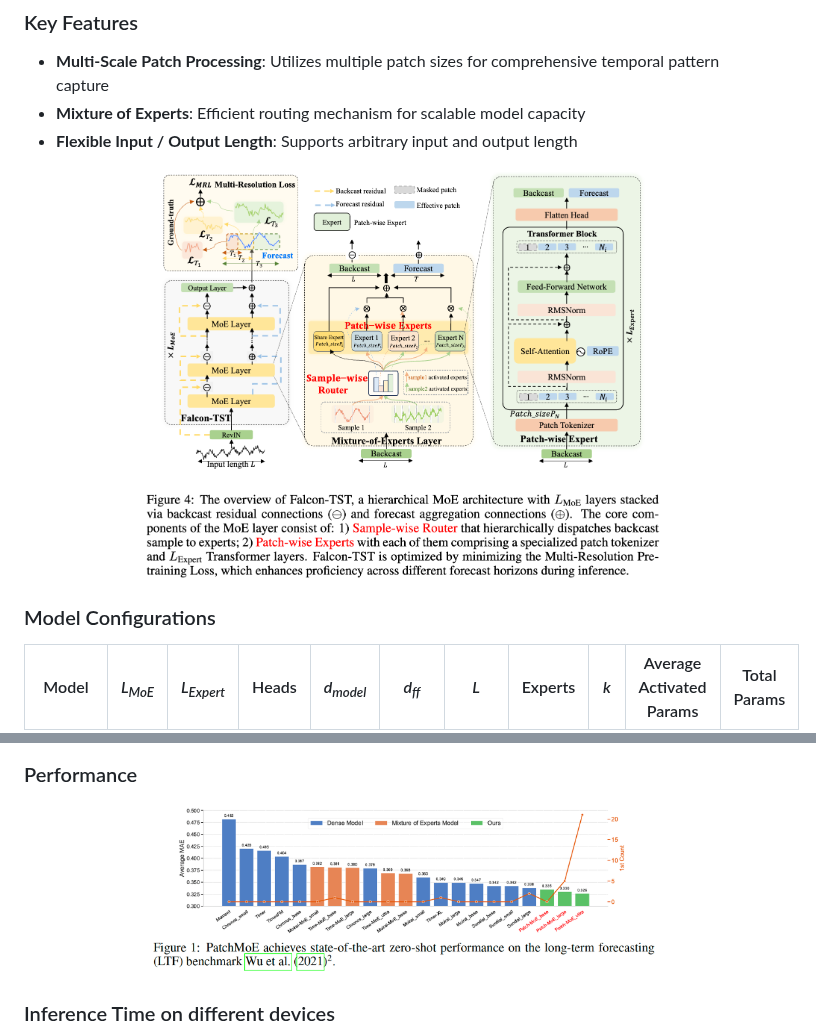
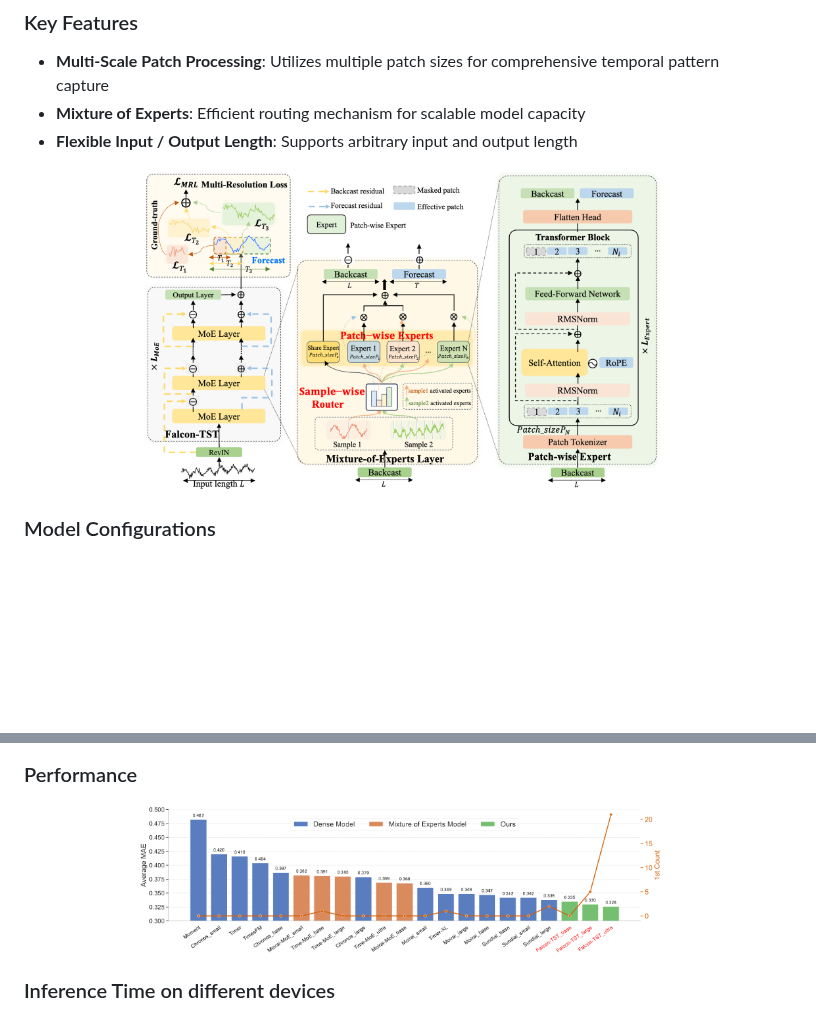
Before and after one commit to ant-intl/Falcon-TST, a Markdown page: README.md, 2 parts joined by grey strips. Rendered like a GitHub page; pictures changed too: figures/falcon_tst_framework.png, figures/zero_shot.png; blank space fills up the shorter version.

Commit message:
Updated figures of README

```diff
--- a/README.md
+++ b/README.md
@@ -36,7 +36,7 @@ Falcon-TST is a cutting-edge time series foundation model that leverages the pow
 
 ### Model Configurations
 
-| Model | <i>L<sub>MoE</sub></i> | <i>L<sub>Expert</sub></i> | Heads | <i>d<sub>model</sub></i> | <i>d<sub>ff</sub></i> | <i>L</i> | Experts | <i>k</i> | Average Activated Params | Total Params |
+<!-- | Model | <i>L<sub>MoE</sub></i> | <i>L<sub>Expert</sub></i> | Heads | <i>d<sub>model</sub></i> | <i>d<sub>ff</sub></i> | <i>L</i> | Experts | <i>k</i> | Average Activated Params | Total Params |
 |:-----:|:---------:|:------------:|:-----:|:------------:|:-----------:|:----:|:-------:|:---:|:---------:|:--------:|
 | Falcon-TST<sub>base<sub> | 2 | 4 | 8 | 512 | 2048 | 1440 | 4 | 1 | 200M | 440M |
 | Falcon-TST<sub>large<sub> | 2 | 4 | 16 | 1024 | 4096 | 2880 | 4 | 1 | 1.2B | 2.5B |
```
Also changed, not shown: other parts of README.md (+5 -1 lines), figures/model_configuration.png (added).
